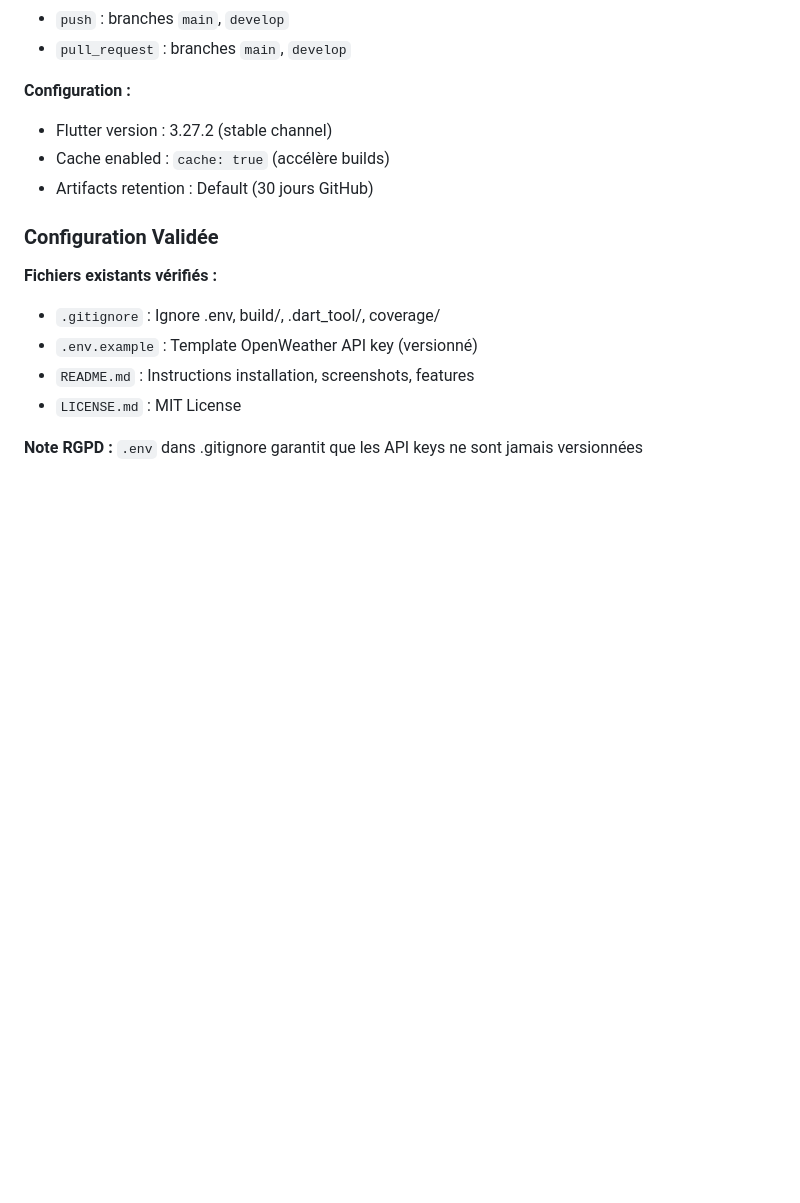
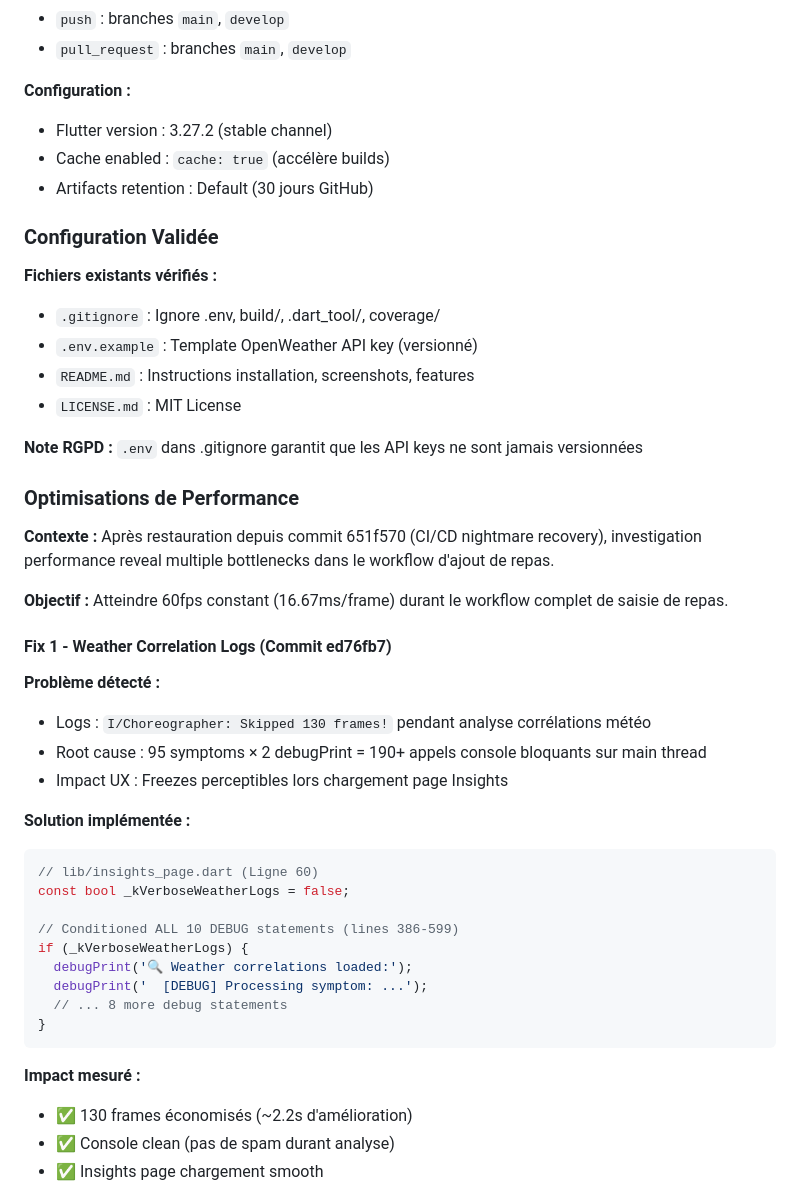
Before and after one commit to UniversalBuilder/crohnicles, a Markdown page: architecture_state.md, the part around one of its changes. GitHub-like rendering; blank space fills up the shorter version.

````diff
--- a/architecture_state.md
+++ b/architecture_state.md
@@ -97,3 +97,35 @@
 - `LICENSE.md` : MIT License
 
 **Note RGPD :** `.env` dans .gitignore garantit que les API keys ne sont jamais versionnées
+
+### Optimisations de Performance
+
+**Contexte :** Après restauration depuis commit 651f570 (CI/CD nightmare recovery), investigation performance reveal multiple bottlenecks dans le workflow d'ajout de repas.
+
+**Objectif :** Atteindre 60fps constant (16.67ms/frame) durant le workflow complet de saisie de repas.
+
+#### Fix 1 - Weather Correlation Logs (Commit ed76fb7)
+
+**Problème détecté :**
+- Logs : `I/Choreographer: Skipped 130 frames!` pendant analyse corrélations météo
+- Root cause : 95 symptoms × 2 debugPrint = 190+ appels console bloquants sur main thread
+- Impact UX : Freezes perceptibles lors chargement page Insights
+
+**Solution implémentée :**
+```dart
+// lib/insights_page.dart (Ligne 60)
+const bool _kVerboseWeatherLogs = false;
+
+// Conditioned ALL 10 DEBUG statements (lines 386-599)
+if (_kVerboseWeatherLogs) {
+  debugPrint('🔍 Weather correlations loaded:');
+  debugPrint('  [DEBUG] Processing symptom: ...');
+  // ... 8 more debug statements
+}
+```
+
+**Impact mesuré :**
+- ✅ 130 frames économisés (~2.2s d'amélioration)
+- ✅ Console clean (pas de spam durant analyse)
+- ✅ Insights page chargement smooth
+
````
Also changed, not shown: other parts of architecture_state.md (+130 -0 lines).
